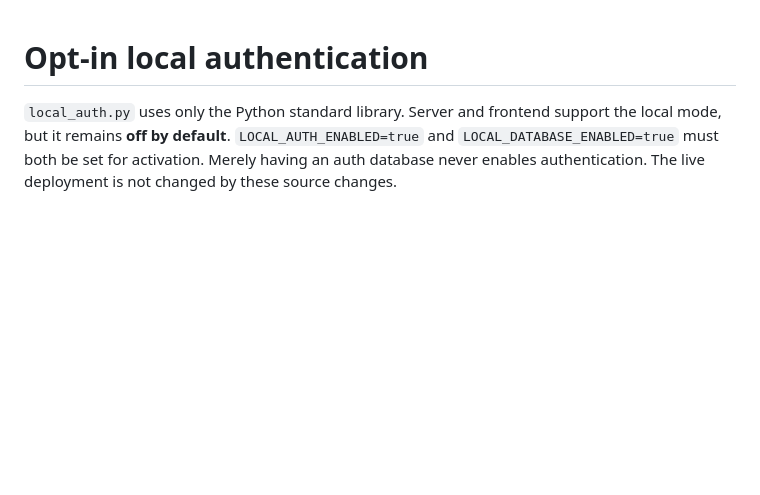
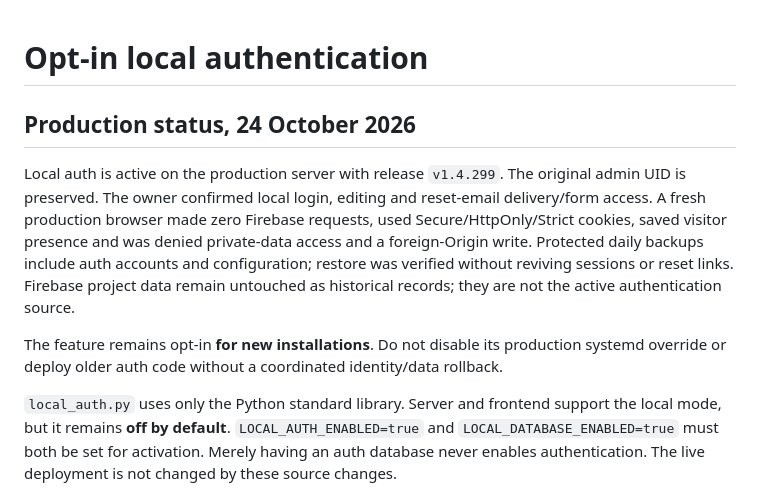
Before and after one commit to Schello805/Lichternacht, a Markdown page: AUTH_MIGRATION.md, the part around the change. Drawn GitHub-style; blank space fills up the shorter version.

```diff
--- a/AUTH_MIGRATION.md
+++ b/AUTH_MIGRATION.md
@@ -1,4 +1,19 @@
 # Opt-in local authentication
+
+## Production status, 24 October 2026
+
+Local auth is active on the production server with release `v1.4.299`.
+The original admin UID is preserved. The owner confirmed local login, editing
+and reset-email delivery/form access. A fresh production browser made zero
+Firebase requests, used Secure/HttpOnly/Strict cookies, saved visitor presence
+and was denied private-data access and a foreign-Origin write.
+Protected daily backups include auth accounts and configuration; restore was
+verified without reviving sessions or reset links. Firebase project data remain
+untouched as historical records; they are not the active authentication source.
+
+The feature remains opt-in **for new installations**. Do not disable its
+production systemd override or deploy older auth code without a coordinated
+identity/data rollback.
 
 `local_auth.py` uses only the Python standard library. Server and frontend support
 the local mode, but it remains **off by default**. `LOCAL_AUTH_ENABLED=true` and
```
Also changed, not shown: LOCAL_DATABASE.md (+31 -2 lines).
